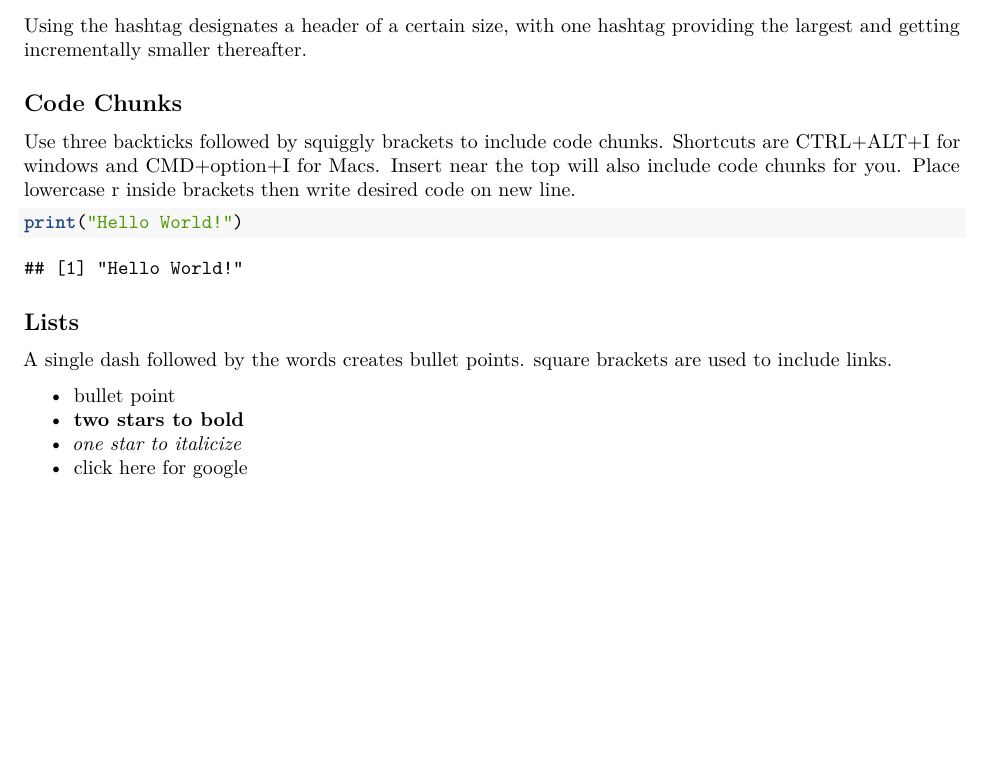
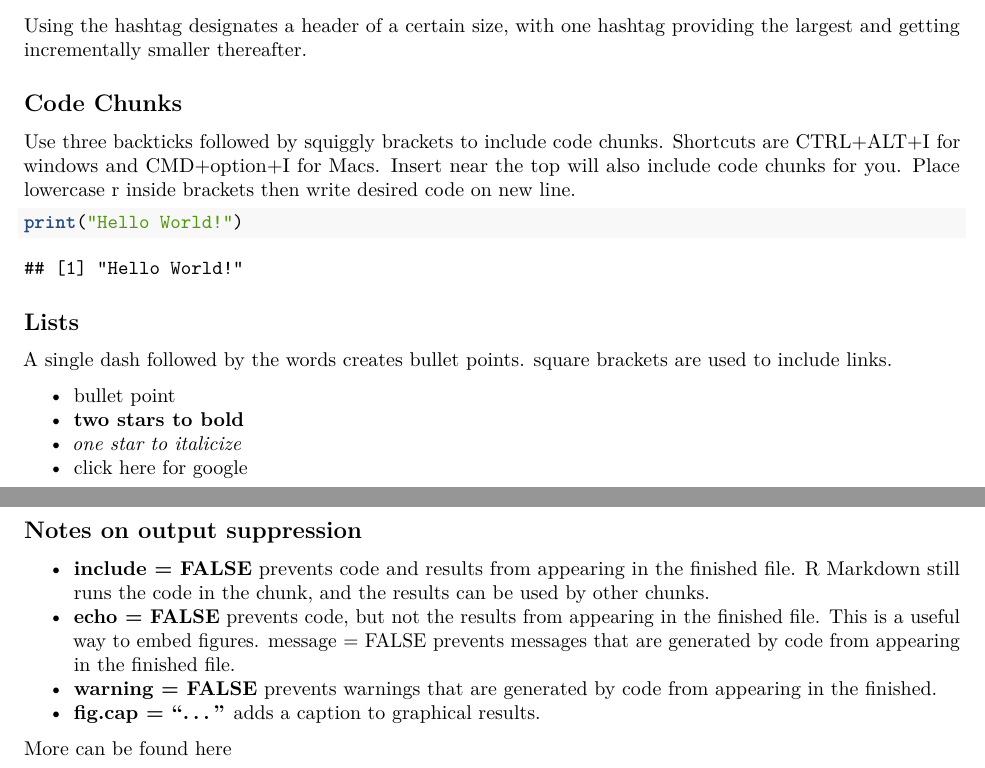
Before and after one commit to tbrady16/Practice_Project, an R Markdown document (first_R_markdown.Rmd): part of page 2 of 2 before the commit and two parts of pages 2 and 3 of 3 after it, the two joined at a grey line, cut so that both start at the same text, the shorter picture padded with empty space. Rendered offline with R 4.5, knitr and Pandoc, then LaTeX, with nearby package versions.

Commit message:
Added notes on supressing outputs for code chunks in RMarkdown

```diff
--- a/first_R_markdown.Rmd
+++ b/first_R_markdown.Rmd
@@ -49,3 +49,13 @@ A single dash followed by the words creates bullet points. square brackets are u
 - **two stars to bold**
 - *one star to italicize*
 - [click here for google](https://google.com)
+
+## Notes on output suppression
+
+- **include = FALSE** prevents code and results from appearing in the finished file. R Markdown still runs the code in the chunk, and the results can be used by other chunks.
+- **echo = FALSE** prevents code, but not the results from appearing in the finished file. This is a useful way to embed figures.
+message = FALSE prevents messages that are generated by code from appearing in the finished file.
+- **warning = FALSE** prevents warnings that are generated by code from appearing in the finished.
+- **fig.cap = "..."** adds a caption to graphical results.
+
+More can be found [here](https://yihui.org/knitr/options/)
```
Also changed, not shown: 1 other file.
